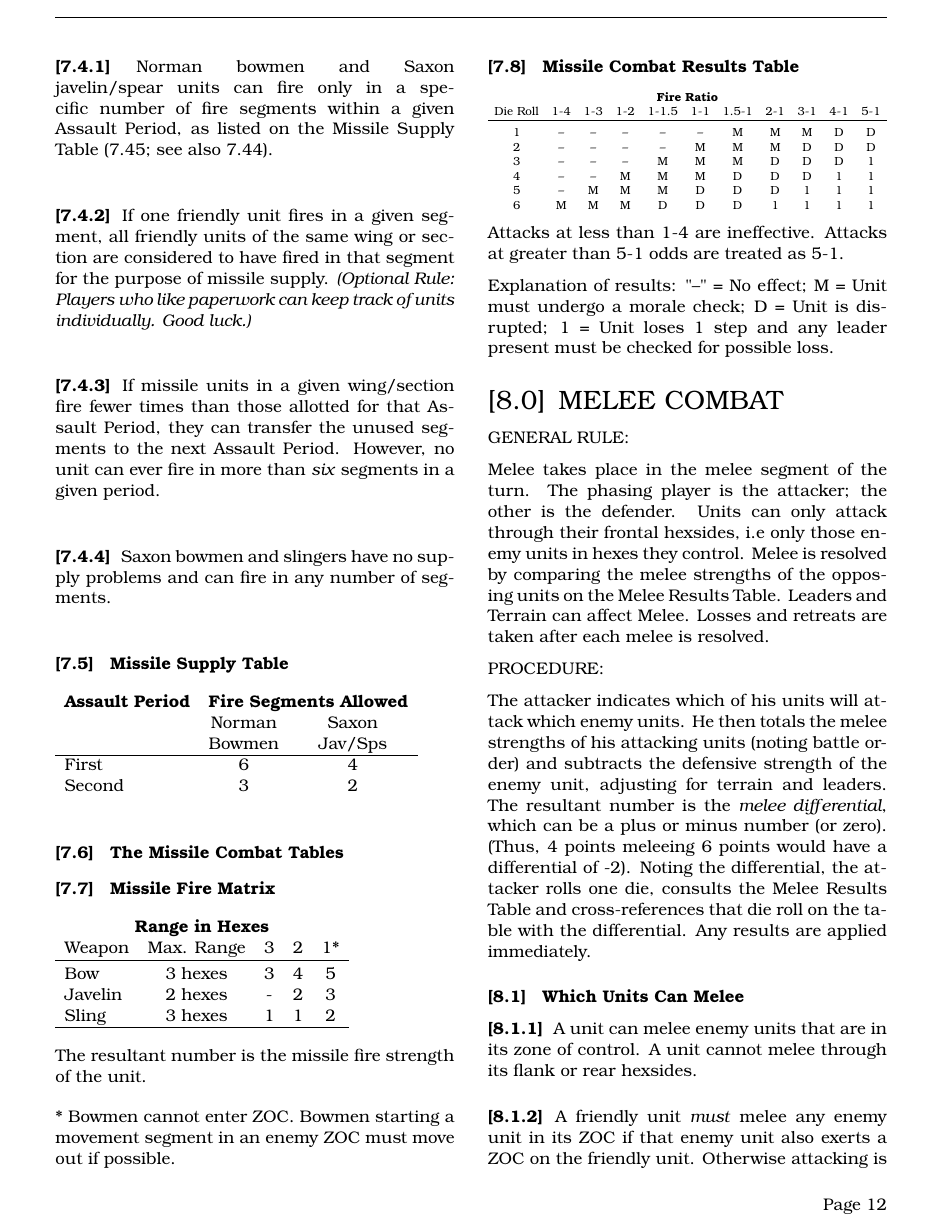
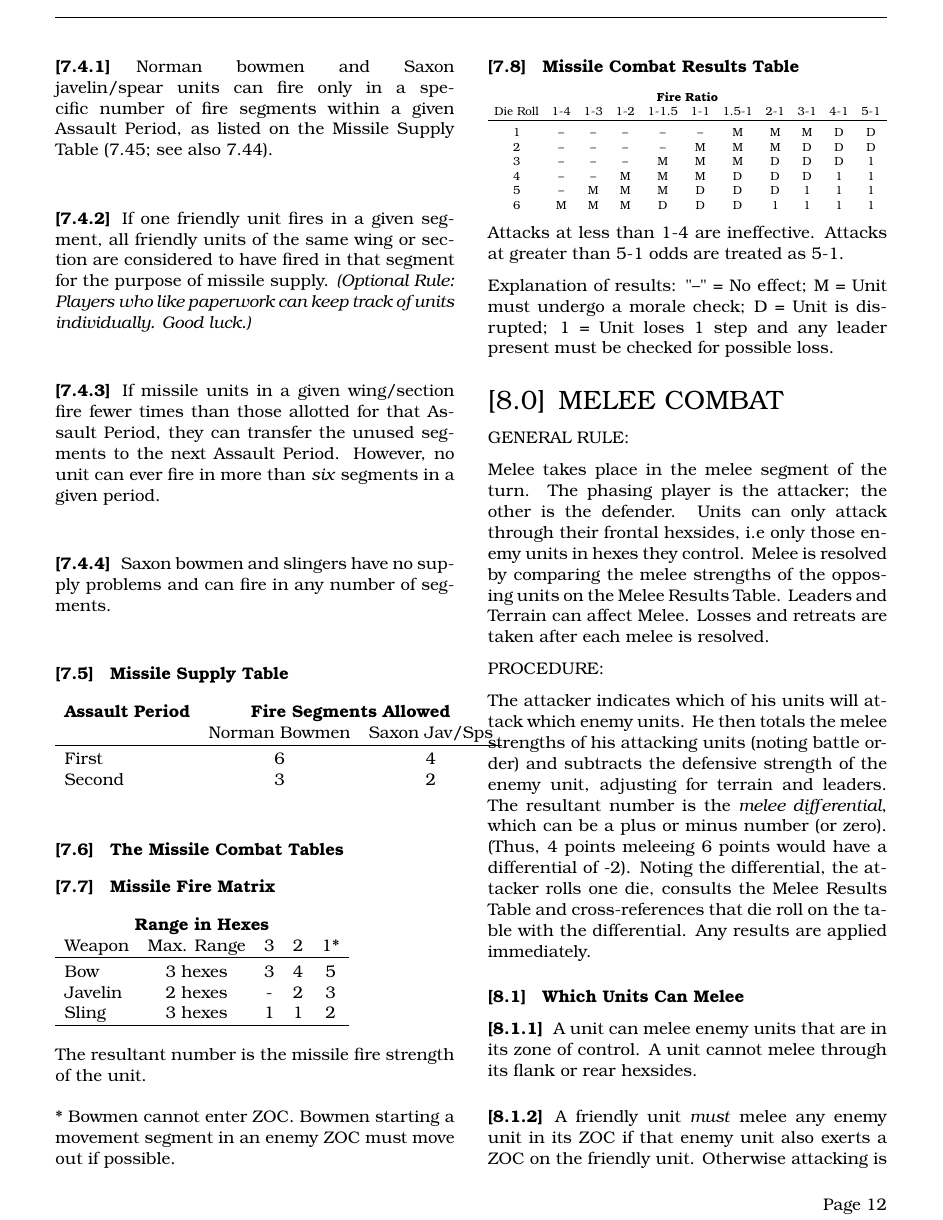
Before and after one commit to djberg96/Hastings-1066, a LaTeX document (main.tex, which reads missile_fire_combat.tex): page 12 of 18. Compiled offline with pdfLaTeX.

Commit message:
Update Missile Supply Table.

```diff
--- a/missile_fire_combat.tex
+++ b/missile_fire_combat.tex
@@ -79,9 +79,8 @@ Because of the lack of Saxon bowmen and Norman spearmen, the opposing sides coul
 
 \begin{tabular}{ lcc }
   \textbf{Assault Period} & \multicolumn{2}{ c } {\textbf{Fire Segments Allowed}} \\
-  & Norman & Saxon \\
-  & Bowmen & Jav/Sps \\
-  \hline
+  & Norman Bowmen & Saxon Jav/Sps \\
+  \hline \\ [-2.0ex]
   First & 6 & 4 \\
   Second & 3 & 2
 \end{tabular}
```
